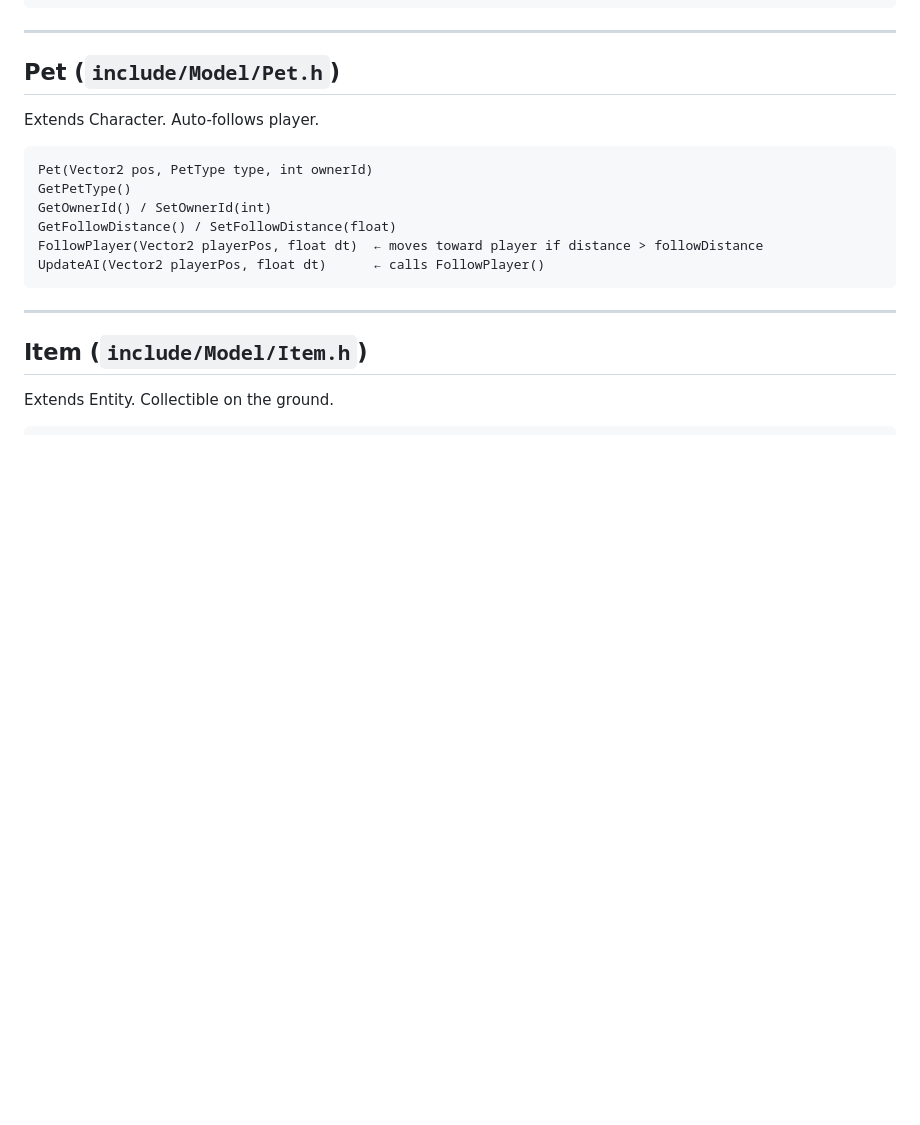
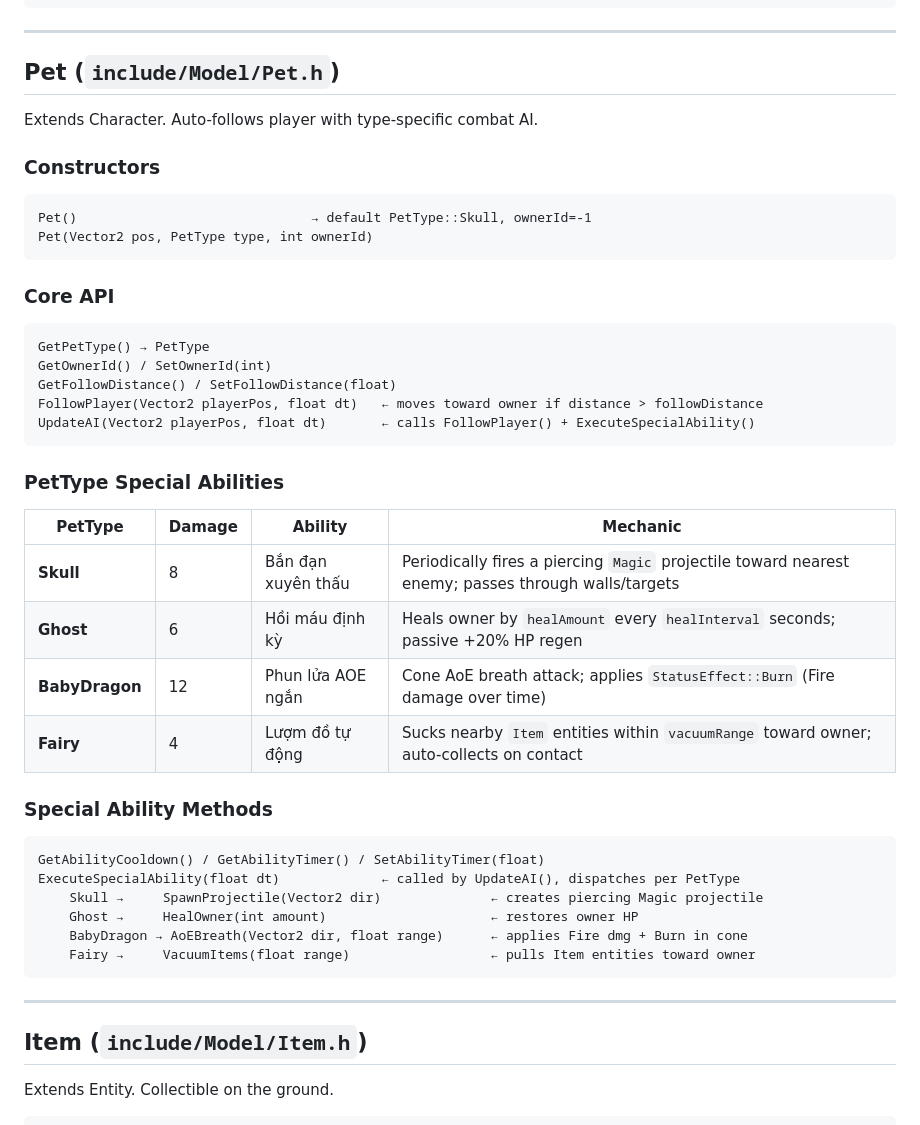
Before and after one commit to kietanhnguyen2007/CS202-FinalProject, a Markdown page: AppleKnightAdventure/CODEGRAPH.md, the part around the change. Drawn GitHub-style; blank space fills up the shorter version.

Commit message:
Update CODEGRAPH.MD
Thêm thông tin về pet

````diff
--- a/AppleKnightAdventure/CODEGRAPH.md
+++ b/AppleKnightAdventure/CODEGRAPH.md
@@ -289,15 +289,40 @@ ExecutePhaseBehavior(float dt)         ← virtual. Override for phase attack pa
 ---
 
 ## Pet (`include/Model/Pet.h`)
-Extends Character. Auto-follows player.
+Extends Character. Auto-follows player with type-specific combat AI.
 
+### Constructors
 ```
+Pet()                              → default PetType::Skull, ownerId=-1
 Pet(Vector2 pos, PetType type, int ownerId)
-GetPetType()
+```
+
+### Core API
+```
+GetPetType() → PetType
 GetOwnerId() / SetOwnerId(int)
 GetFollowDistance() / SetFollowDistance(float)
-FollowPlayer(Vector2 playerPos, float dt)  ← moves toward player if distance > followDistance
-UpdateAI(Vector2 playerPos, float dt)      ← calls FollowPlayer()
+FollowPlayer(Vector2 playerPos, float dt)   ← moves toward owner if distance > followDistance
+UpdateAI(Vector2 playerPos, float dt)       ← calls FollowPlayer() + ExecuteSpecialAbility()
+```
+
+### PetType Special Abilities
+
+| PetType | Damage | Ability | Mechanic |
+|---------|--------|---------|----------|
+| **Skull** | 8 | Bắn đạn xuyên thấu | Periodically fires a piercing `Magic` projectile toward nearest enemy; passes through walls/targets |
+| **Ghost** | 6 | Hồi máu định kỳ | Heals owner by `healAmount` every `healInterval` seconds; passive +20% HP regen |
+| **BabyDragon** | 12 | Phun lửa AOE ngắn | Cone AoE breath attack; applies `StatusEffect::Burn` (Fire damage over time) |
+| **Fairy** | 4 | Lượm đồ tự động | Sucks nearby `Item` entities within `vacuumRange` toward owner; auto-collects on contact |
+
+### Special Ability Methods
+```
+GetAbilityCooldown() / GetAbilityTimer() / SetAbilityTimer(float)
+ExecuteSpecialAbility(float dt)             ← called by UpdateAI(), dispatches per PetType
+    Skull →     SpawnProjectile(Vector2 dir)              ← creates piercing Magic projectile
+    Ghost →     HealOwner(int amount)                     ← restores owner HP
+    BabyDragon → AoEBreath(Vector2 dir, float range)      ← applies Fire dmg + Burn in cone
+    Fairy →     VacuumItems(float range)                  ← pulls Item entities toward owner
 ```
 
 ---
````
